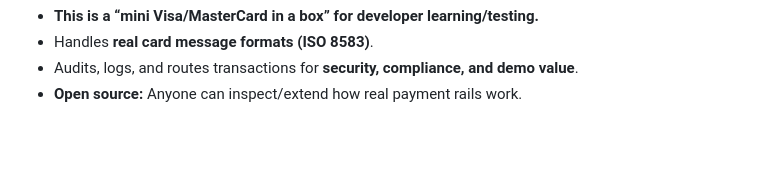
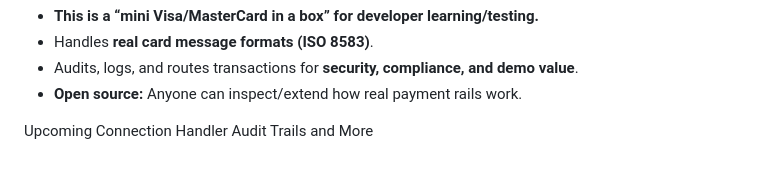
Before and after one commit to gracemann365/Floss83, a Markdown page: README.md, the part around the change. GitHub-like rendering; blank space fills up the shorter version.

```diff
--- a/README.md
+++ b/README.md
@@ -51,3 +51,8 @@ What This Proves:
 - Handles **real card message formats (ISO 8583)**.
 - Audits, logs, and routes transactions for **security, compliance, and demo value**.
 - **Open source:** Anyone can inspect/extend how real payment rails work.
+
+
+Upcoming Connection Handler
+Audit Trails
+and More
```
